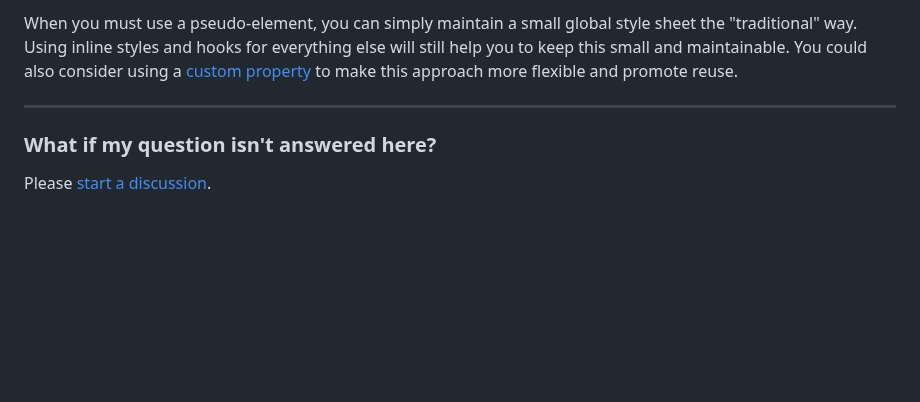
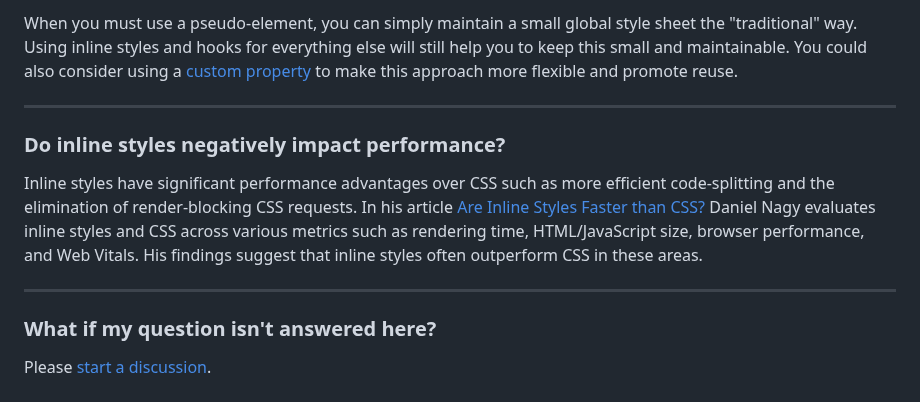
Before and after one commit to css-hooks/css-hooks, a Markdown page: docs/faq/index.md, the part around the change. Rendered like a GitHub page; blank space fills up the shorter version.

Commit message:
docs: perf faq

```diff
--- a/docs/faq/index.md
+++ b/docs/faq/index.md
@@ -75,6 +75,18 @@ to make this approach more flexible and promote reuse.
 
 ---
 
+### Do inline styles negatively impact performance?
+
+Inline styles have significant performance advantages over CSS such as more
+efficient code-splitting and the elimination of render-blocking CSS requests. In
+his article
+[Are Inline Styles Faster than CSS?](https://danielnagy.me/posts/Post_tsr8q6sx37pl)
+Daniel Nagy evaluates inline styles and CSS across various metrics such as
+rendering time, HTML/JavaScript size, browser performance, and Web Vitals. His
+findings suggest that inline styles often outperform CSS in these areas.
+
+---
+
 ### What if my question isn't answered here?
 
 Please
```
